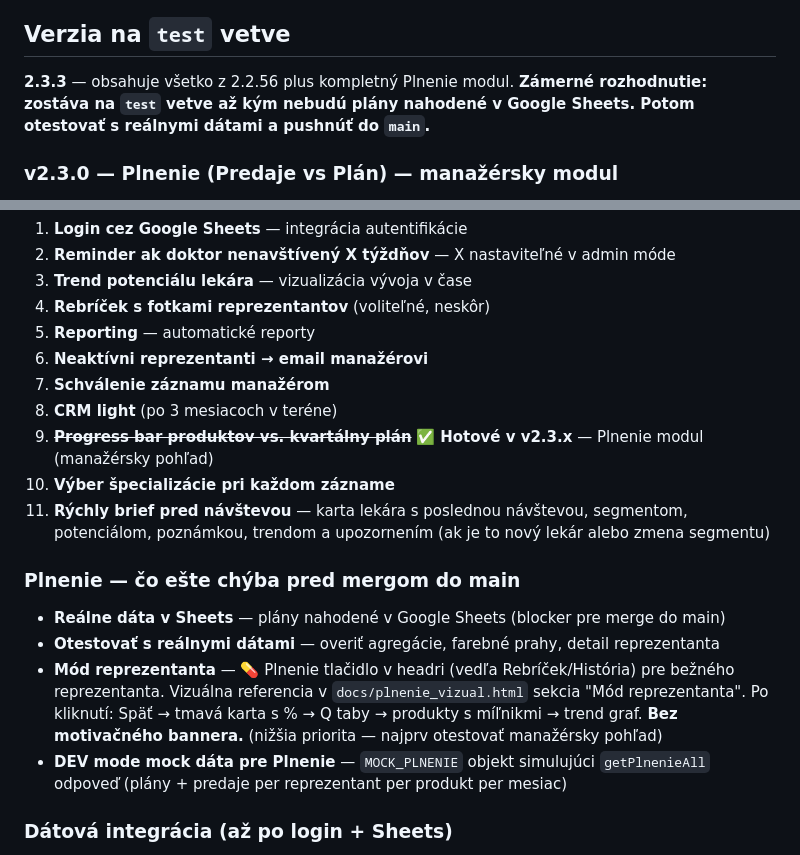
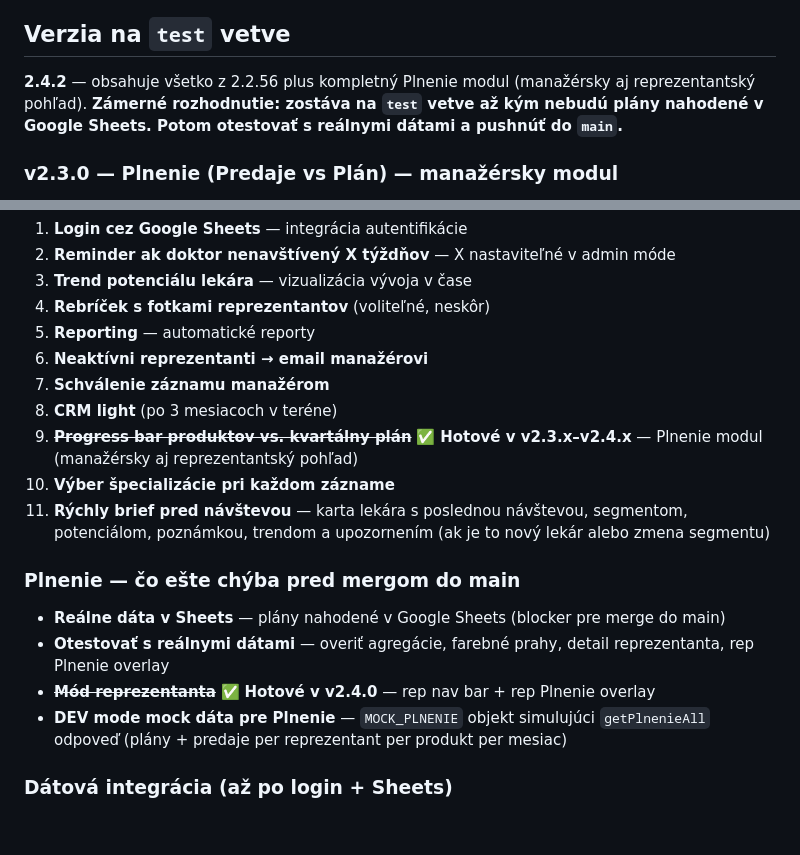
Before and after one commit to ikurilec/Potencial_GP, a Markdown page: CLAUDE.md, 2 parts joined by grey strips. Rendered like a GitHub page; blank space fills up the shorter version.

Commit message:
docs: CLAUDE.md — kompletný stav v2.4.2, rep nav bar + rep Plnenie overlay

```diff
--- a/CLAUDE.md
+++ b/CLAUDE.md
@@ -37,7 +37,7 @@ Potenciál GP (GP = General Practitioner (všeobecný lekár)) je field tool pre
 
 ## Verzia na `test` vetve
 
-**2.3.3** — obsahuje všetko z 2.2.56 plus kompletný Plnenie modul. **Zámerné rozhodnutie: zostáva na `test` vetve až kým nebudú plány nahodené v Google Sheets. Potom otestovať s reálnymi dátami a pushnúť do `main`.**
+**2.4.2** — obsahuje všetko z 2.2.56 plus kompletný Plnenie modul (manažérsky aj reprezentantský pohľad). **Zámerné rozhodnutie: zostáva na `test` vetve až kým nebudú plány nahodené v Google Sheets. Potom otestovať s reálnymi dátami a pushnúť do `main`.**
 
 ### v2.3.0 — Plnenie (Predaje vs Plán) — manažérsky modul
 - Nový tab 💊 **Plnenie** v manažérskom pohľade (vedľa Návštevy)
@@ -262,14 +313,14 @@ Claude prepne na `test` vetvu a začne pracovať na oprave. Zmeny idú cez štan
 6. **Neaktívni reprezentanti → email manažérovi**
 7. **Schválenie záznamu manažérom**
 8. **CRM light** (po 3 mesiacoch v teréne)
-9. ~~**Progress bar produktov vs. kvartálny plán**~~ ✅ **Hotové v v2.3.x** — Plnenie modul (manažérsky pohľad)
+9. ~~**Progress bar produktov vs. kvartálny plán**~~ ✅ **Hotové v v2.3.x–v2.4.x** — Plnenie modul (manažérsky aj reprezentantský pohľad)
 10. **Výber špecializácie pri každom zázname**
 11. **Rýchly brief pred návštevou** — karta lekára s poslednou návštevou, segmentom, potenciálom, poznámkou, trendom a upozornením (ak je to nový lekár alebo zmena segmentu)
 
 ### Plnenie — čo ešte chýba pred mergom do main
 - **Reálne dáta v Sheets** — plány nahodené v Google Sheets (blocker pre merge do main)
-- **Otestovať s reálnymi dátami** — overiť agregácie, farebné prahy, detail reprezentanta
-- **Mód reprezentanta** — 💊 Plnenie tlačidlo v headri (vedľa Rebríček/História) pre bežného reprezentanta. Vizuálna referencia v `docs/plnenie_vizual.html` sekcia "Mód reprezentanta". Po kliknutí: Späť → tmavá karta s % → Q taby → produkty s míľnikmi → trend graf. **Bez motivačného bannera.** (nižšia priorita — najprv otestovať manažérsky pohľad)
+- **Otestovať s reálnymi dátami** — overiť agregácie, farebné prahy, detail reprezentanta, rep Plnenie overlay
+- ~~**Mód reprezentanta**~~ ✅ **Hotové v v2.4.0** — rep nav bar + rep Plnenie overlay
 - **DEV mode mock dáta pre Plnenie** — `MOCK_PLNENIE` objekt simulujúci `getPlnenieAll` odpoveď (plány + predaje per reprezentant per produkt per mesiac)
 
 ### Dátová integrácia (až po login + Sheets)
```
Also changed, not shown: other parts of CLAUDE.md (+51 -0 lines).
